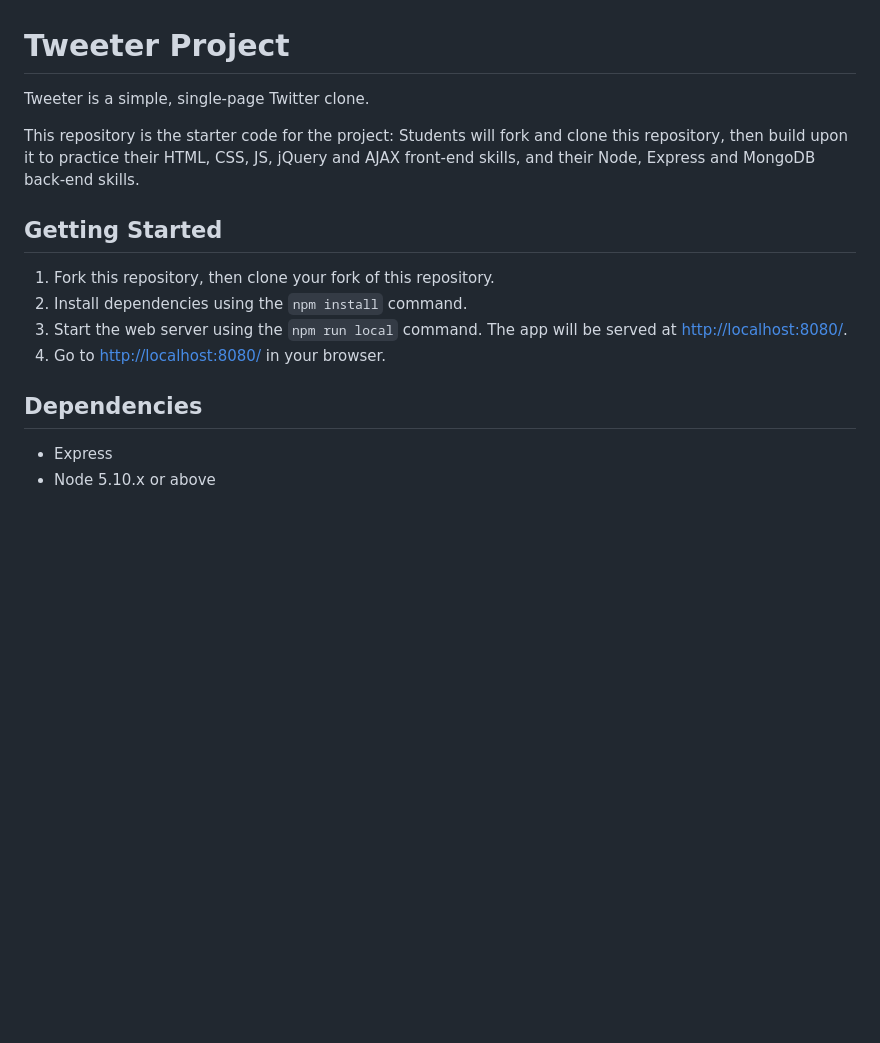
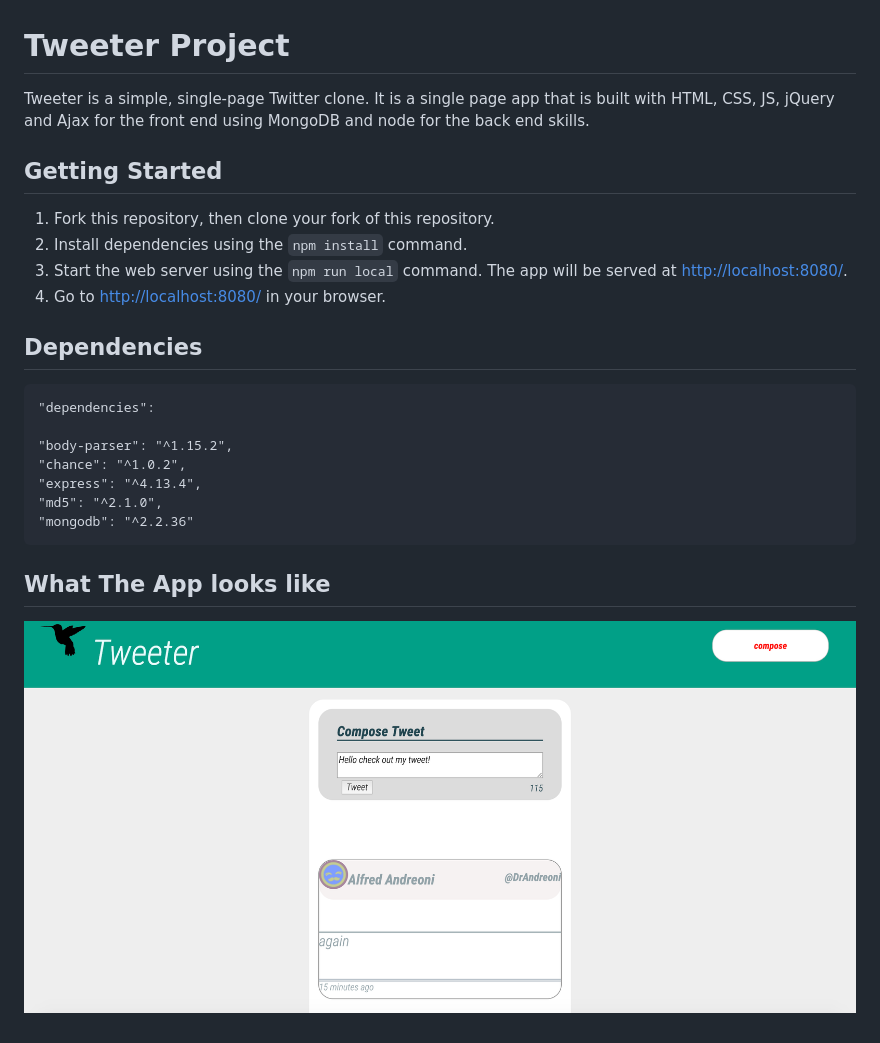
Before and after one commit to petern160/twitter_app, a Markdown page: README.md, the part around the change. GitHub-like rendering; pictures changed too: docs/tweeterapp.png (added); blank space fills up the shorter version.

```diff
--- a/README.md
+++ b/README.md
@@ -1,8 +1,7 @@
 # Tweeter Project
 
-Tweeter is a simple, single-page Twitter clone.
+Tweeter is a simple, single-page Twitter clone. It is a single page app that is built with HTML, CSS, JS, jQuery and Ajax for the front end using MongoDB and node for the back end skills.
 
-This repository is the starter code for the project: Students will fork and clone this repository, then build upon it to practice their HTML, CSS, JS, jQuery and AJAX front-end skills, and their Node, Express and MongoDB back-end skills.
 
 ## Getting Started
 
@@ -13,5 +12,16 @@ This repository is the starter code for the project: Students will fork and clon
 
 ## Dependencies
 
-- Express
-- Node 5.10.x or above
+    "dependencies":
+
+    "body-parser": "^1.15.2",
+    "chance": "^1.0.2",
+    "express": "^4.13.4",
+    "md5": "^2.1.0",
+    "mongodb": "^2.2.36"
+
+
+## What The App looks like
+
+
+!["sceenshot of url page"](./docs/tweeterapp.png)
```
Also changed, not shown: 1 other file.
